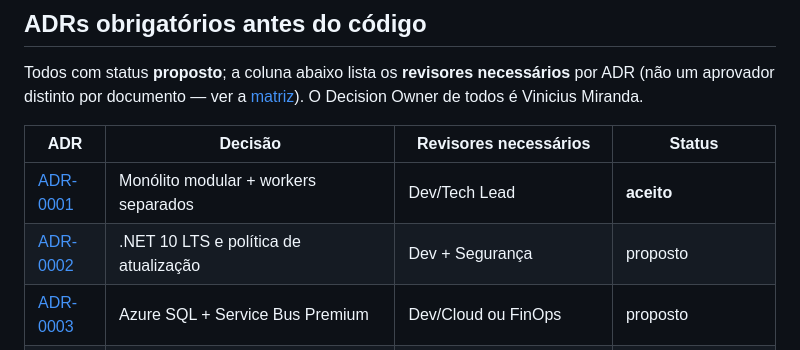
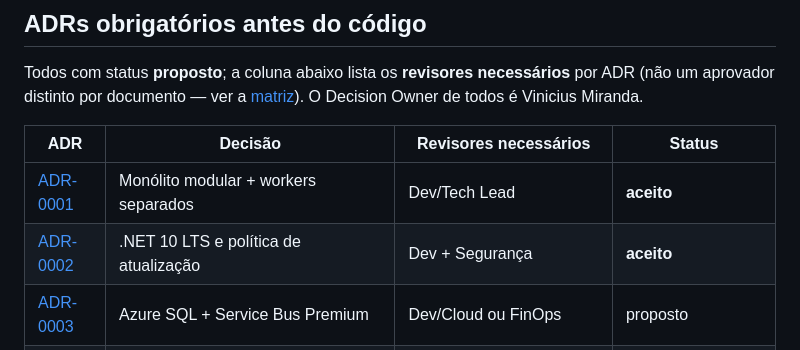
Before and after one commit to viniciusmiranda022-pixel/ArchiveBridge, a Markdown page: docs/adr/README.md, the part around the change. Drawn GitHub-style.

```diff
--- a/docs/adr/README.md
+++ b/docs/adr/README.md
@@ -23,7 +23,7 @@ Miranda.
 | ADR | Decisão | Revisores necessários | Status |
 | --- | --- | --- | --- |
 | [ADR-0001](0001-monolito-modular-e-workers-isolados.md) | Monólito modular + workers separados | Dev/Tech Lead | **aceito** |
-| [ADR-0002](0002-dotnet-10-lts-e-politica-de-atualizacao.md) | .NET 10 LTS e política de atualização | Dev + Segurança | proposto |
+| [ADR-0002](0002-dotnet-10-lts-e-politica-de-atualizacao.md) | .NET 10 LTS e política de atualização | Dev + Segurança | **aceito** |
 | [ADR-0003](0003-azure-sql-e-service-bus-premium.md) | Azure SQL + Service Bus Premium | Dev/Cloud ou FinOps | proposto |
 | [ADR-0004](0004-aspose-email-engine-primaria.md) | Aspose como writer/splitter primário | — | **substituído** pelo ADR-0013² |
 | [ADR-0005](0005-libpff-validador-independente.md) | libpff somente como verificador independente | Jurídico | proposto |
```
Also changed, not shown: docs/adr/0002-dotnet-10-lts-e-politica-de-atualizacao.md (+25 -13 lines), docs/adr/gate-closure-matrix.md (+1 -1 lines).
